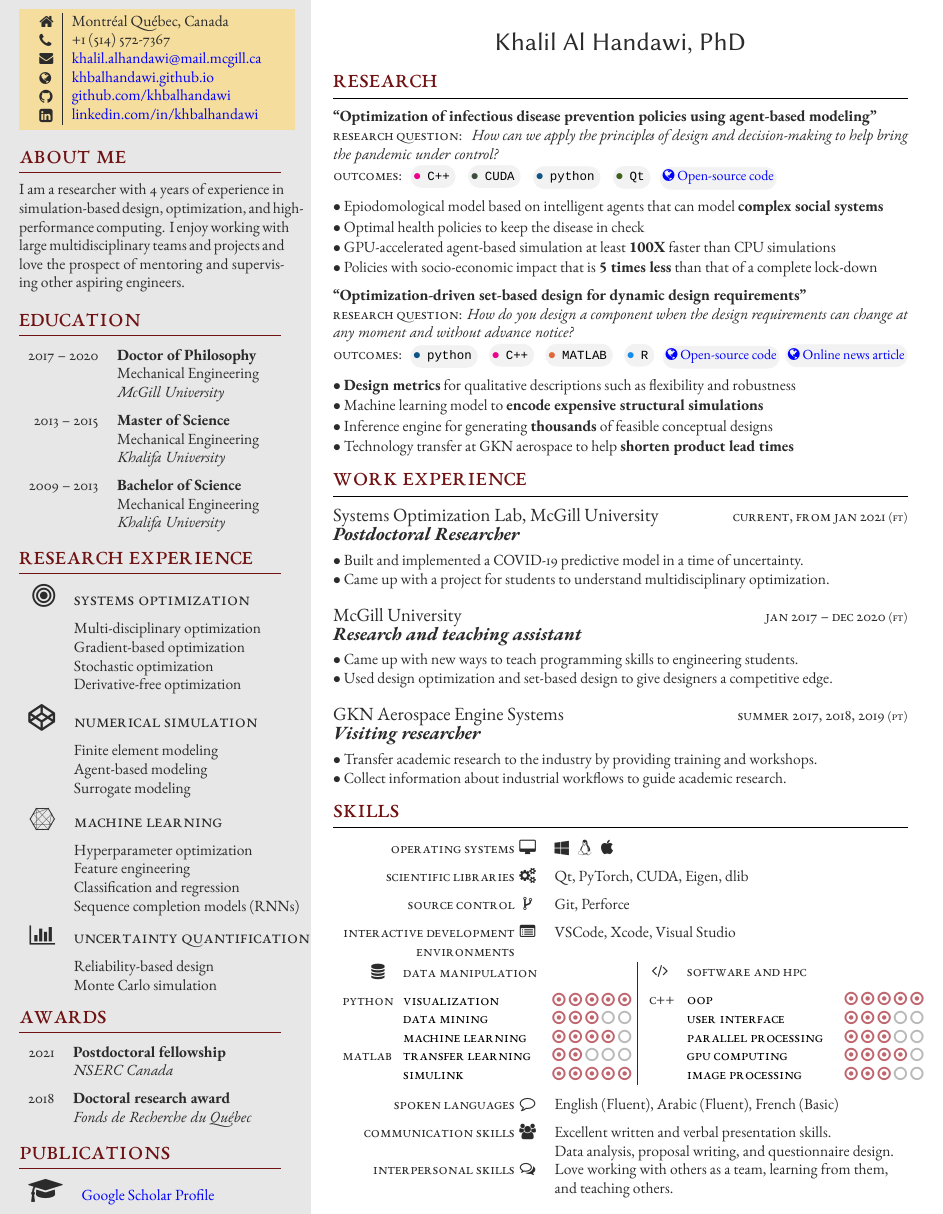
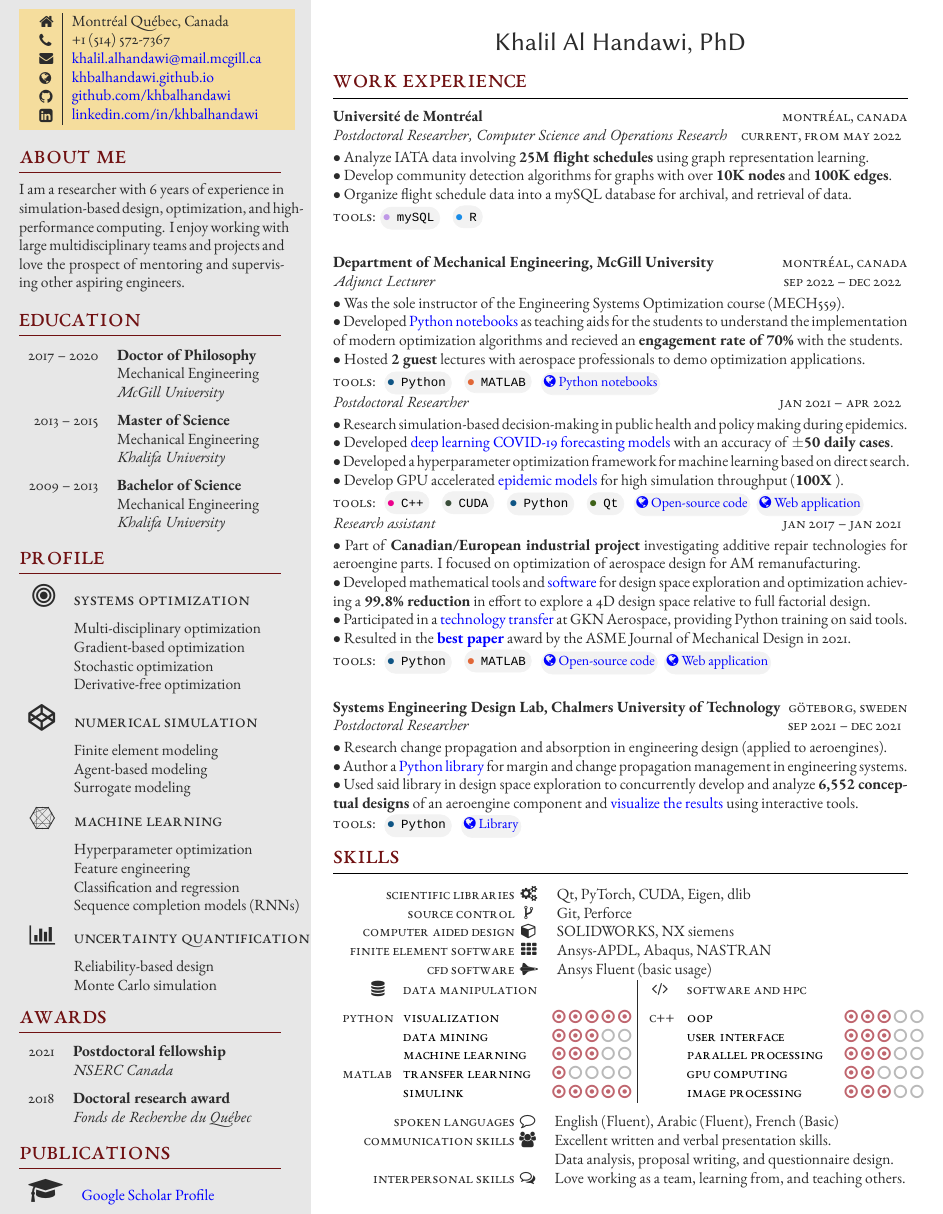
Before and after one commit to khbalhandawi/KHALIL_CV, a LaTeX CV (Khalil_resume.tex, which reads structure.tex): part of the page, cut so that both start at the same text. Compiled offline with XeLaTeX; a missing font is replaced by an installed copy or a similar font.

Commit message:
Update CV with UdeM and Chalmers experience

```diff
--- a/Khalil_resume.tex
+++ b/Khalil_resume.tex
@@ -80,7 +80,7 @@
 %	 ABOUT ME
 %----------------------------------------------------------------------------------------
 
-\aboutme{I am a researcher with 4 years of experience in simulation-based design, optimization, and high-performance computing. I enjoy working with large multidisciplinary teams and projects and love the prospect of mentoring and supervising other aspiring engineers.} % To have no About Me section, just remove all the text and leave \aboutme{}
+\aboutme{I am a researcher with 6 years of experience in simulation-based design, optimization, and high-performance computing. I enjoy working with large multidisciplinary teams and projects and love the prospect of mentoring and supervising other aspiring engineers.} % To have no About Me section, just remove all the text and leave \aboutme{}
 
 %----------------------------------------------------------------------------------------
 %	 EDUCATION
@@ -250,32 +250,6 @@
 
 \vspace{-\baselineskip} % Standardise the whitespace after this section and before the next (the custom command adds too much otherwise)
 
-\section{Research}
-
-{\raggedright\textbf{``Optimization of infectious disease prevention policies using agent-based modeling"}}
-
-\textsc{Research question:} \textit{ How can we apply the principles of design and decision-making to help bring the pandemic under control?}
-
-\textsc{Outcomes:}\vspace{-0.5em} \programlang{\color{magenta}}{C++}~\programlang{\color{cuda}}{CUDA}~\programlang{\color{python}}{python}~\programlang{\color{qt}}{Qt}~\round{\href{https://github.com/khbalhandawi/COVID_SIM}{\small\faGlobe~Open-source code}}{proglang}\\[1pt]
-
-$\bullet$ Epiodomological model based on intelligent agents that can model \textbf{complex social systems}\\[1pt]
-$\bullet$ Optimal health policies to keep the disease in check\\[1pt]
-$\bullet$ GPU-accelerated agent-based simulation at least \textbf{100X} faster than CPU simulations\\[1pt]
-$\bullet$ Policies with socio-economic impact that is \textbf{5 times less} than that of a complete lock-down
-
-\medskip % Extra whitespace before the next section
-
-{\raggedright\textbf{``Optimization-driven set-based design for dynamic design requirements"}}
-
-\textsc{Research question:} \textit{How do you design a component when the design requirements can change at any moment and without advance notice?}
-
-\textsc{Outcomes:}\vspace{-0.5em} \programlang{\color{python}}{python}~\programlang{\color{magenta}}{C++}~\programlang{\color{matlab}}{MATLAB}~\programlang{\color{rpackage}}{R}~\round{\href{https://github.com/khbalhandawi/DM_SBD_opt}{\small\faGlobe~Open-source code}}{proglang}~\round{\href{https://www.chalmers.se/en/departments/ims/news/Pages/Optimizationdriven-setbased-design-.aspx}{\small\faGlobe~Online news article}}{proglang}\\[1pt]
-
-$\bullet$ \textbf{Design metrics} for qualitative descriptions such as flexibility and robustness\\[1pt]
-$\bullet$ Machine learning model to \textbf{encode expensive structural simulations}\\[1pt]
-$\bullet$ Inference engine for generating \textbf{thousands} of feasible conceptual designs\\[1pt]
-$\bullet$ Technology transfer at GKN aerospace to help \textbf{shorten product lead times}
-
 %----------------------------------------------------------------------------------------
 %	WORK EXPERIENCE
 %----------------------------------------------------------------------------------------
@@ -294,40 +268,84 @@ $\bullet$ Technology transfer at GKN aerospace to help \textbf{shorten product l
 
 %------------------------------------------------
 
-\workposition{Current, from Jan 2021} % Duration
-{FT} % FT/PT (full time or part time)
-{Systems Optimization Lab, McGill University} % Employer
-{Postdoctoral Researcher} % Job title
+\workposition{Current, from May 2022} % Duration
+{} % FT/PT (full time or part time)
+{Universit\'{e} de Montr\'{e}al} % Employer
+{Montr\'{e}al, Canada} % Location
+{Postdoctoral Researcher, Computer Science and Operations Research} % Job title
 {
-	$\bullet$ Built and implemented a COVID-19 predictive model in a time of uncertainty.\\
-	$\bullet$ Came up with a project for students to understand multidisciplinary optimization.
+	$\bullet$ Analyze IATA data involving \textbf{25M flight schedules} using graph representation learning.\\
+	$\bullet$ Develop community detection algorithms for graphs with over \textbf{10K nodes} and \textbf{100K edges}.\\
+	$\bullet$ Organize flight schedule data into a mySQL database for  archival, and retrieval of data.\\
+	\textsc{Tools:}\programlang{\color{mySQL}}{mySQL}~\programlang{\color{rpackage}}{R}
 } % Description
+{spaceafter}
 
 %------------------------------------------------
 
-\workposition{Jan 2017 -- Dec 2020} % Duration
-{FT} % FT/PT (full time or part time)
-{McGill University} % Employer
-{Research and teaching assistant} % Job title
+\workposition{Sep 2022 -- Dec 2022} % Duration
+{} % FT/PT (full time or part time)
+{Department of Mechanical Engineering, McGill University} % Employer
+{Montr\'{e}al, Canada} % Location
+{Adjunct Lecturer} % Job title
 {
-	$\bullet$ Came up with new ways to teach programming skills to engineering students.\\
-	$\bullet$ Used design optimization and set-based design to give designers a competitive edge.
-}  % Description
+	$\bullet$ Was the sole instructor of the Engineering Systems Optimization course (MECH559).\\
+	$\bullet$ Developed \href{https://github.com/khbalhandawi/MECH559_notebooks/tree/master}{Python notebooks} as teaching aids for the students to understand the implementation of modern optimization algorithms and recieved an \textbf{engagement rate of 70\%} with the students.\\
+	$\bullet$ Hosted \textbf{2 guest} lectures with aerospace professionals to demo optimization applications.\\
+	\textsc{Tools:} \programlang{\color{python}}{Python}~\programlang{\color{matlab}}{MATLAB}~\round{\href{https://github.com/khbalhandawi/MECH559_notebooks/tree/master}{\small\faGlobe~Python notebooks}}{proglang}
+} % Description
+{}
 
 %------------------------------------------------
 
-\workposition{Summer 2017, 2018, 2019} % Duration
-{PT} % FT/PT (full time or part time)
-{GKN Aerospace Engine Systems} % Employer
-{Visiting researcher} % Job title
+\workposition{Jan 2021 -- Apr 2022} % Duration
+{} % FT/PT (full time or part time)
+{} % Employer
+{} % Location
+{Postdoctoral Researcher} % Job title
 {
-	$\bullet$ Transfer academic research to the industry by providing training and workshops.\\
-	$\bullet$ Collect information about industrial workflows to guide academic research.
-}  % Description
+	$\bullet$ Research simulation-based decision-making in public health and policy making during epidemics.\\
+	$\bullet$ Developed \href{https://covid-forecaster-lebanon.herokuapp.com/}{deep learning COVID-19 forecasting models} with an accuracy of \textbf{$\pm$50 daily cases}.\\
+	$\bullet$ Developed a hyperparameter optimization framework for machine learning based on direct search.\\
+	$\bullet$ Develop GPU accelerated \href{https://github.com/khbalhandawi/COVID_SIM_GPU}{epidemic models} for high simulation throughput (\textbf{100X }).\\
+	\textsc{Tools:} \programlang{\color{magenta}}{C++}~\programlang{\color{cuda}}{CUDA}~\programlang{\color{python}}{Python}~\programlang{\color{qt}}{Qt}~\round{\href{https://github.com/khbalhandawi/COVID_SIM}{\small\faGlobe~Open-source code}}{proglang}~\round{\href{https://covid-forecaster-lebanon.herokuapp.com/}{\small\faGlobe~Web application}}{proglang}
+}
+{} % Description
 
 %------------------------------------------------
 
-\vspace{-\baselineskip} % Standardise the whitespace after this section and before the next (the custom command adds too much otherwise)
+\workposition{Jan 2017 -- Jan 2021} % Duration
+{} % FT/PT (full time or part time)
+{} % Employer
+{} % Location
+{Research assistant} % Job title
+{
+	$\bullet$ Part of \textbf{Canadian/European industrial project} investigating additive repair technologies for aeroengine parts. I focused on optimization of aerospace design for AM remanufacturing.\\
+	$\bullet$ Developed mathematical tools and \href{https://github.com/khbalhandawi/scale_AM_webapp}{software} for design space exploration and optimization achieving a \textbf{99.8\% reduction} in effort to explore a 4D design space relative to full factorial design.\\
+	$\bullet$ Participated in a \href{https://www.chalmers.se/en/departments/ims/news/Pages/Optimizationdriven-setbased-design-.aspx}{technology transfer} at GKN Aerospace, providing Python training on said tools.\\
+	$\bullet$ Resulted in the \textbf{\href{https://www.gknaerospace.com/en/our-technology/2022/additive-manufacturing-research-paper-receives-journal-of-mechanical-design-award/}{best paper}} award by the ASME Journal of Mechanical Design in 2021.\\
+	\textsc{Tools:} \programlang{\color{python}}{Python}~\programlang{\color{matlab}}{MATLAB}~\round{\href{https://github.com/khbalhandawi/DM_SBD_opt}{\small\faGlobe~Open-source code}}{proglang}~\round{\href{https://scale-am.herokuapp.com/}{\small\faGlobe~Web application}}{proglang}
+}
+{spaceafter}  % Description
+
+%------------------------------------------------
+
+\workposition{Sep 2021 -- Dec 2021} % Duration
+{} % FT/PT (full time or part time)
+{Systems Engineering Design Lab, Chalmers University of Technology} % Employer
+{G\"{o}teborg, Sweden} % Location
+{Postdoctoral Researcher} % Job title
+{
+	$\bullet$ Research change propagation and absorption in engineering design (applied to aeroengines).\\
+	$\bullet$ Author a \href{https://sed-group.github.io/mvmlib/index.html}{Python library} for margin and change propagation management in engineering systems.\\
+	$\bullet$ Used said library in design space exploration to concurrently develop and analyze \textbf{6,552 conceptual designs} of an aeroengine component and \href{https://khbalhandawi.github.io/projects/1_project/}{visualize the results} using interactive tools.\\
+	\textsc{Tools:} \programlang{\color{python}}{Python}~\round{\href{https://sed-group.github.io/mvmlib/}{\small\faGlobe~Library}}{proglang}
+}
+{} % Description
+
+%------------------------------------------------
+
+% \vspace{-\baselineskip} % Standardise the whitespace after this section and before the next (the custom command adds too much otherwise)
 
 %----------------------------------------------------------------------------------------
 %	COMPUTER SKILLS
@@ -336,10 +354,13 @@ $\bullet$ Technology transfer at GKN aerospace to help \textbf{shorten product l
 \section{Skills}
 
 \begin{supertabular}{>{\raggedleft\arraybackslash}p{0.3\columnwidth}@{\hspace{0.5\tabcolsep}}c>{\raggedright\arraybackslash}p{0.6\columnwidth}} % Start a table with three columns, the table will ensure everything is aligned
-	\tableentrythree{Operating systems}{\faDesktop}{\faWindows ~~~\faLinux ~~~\faApple}{spaceafter}
-	\tableentrythree{Scientific libraries}{\faCogs}{Qt, PyTorch, CUDA, Eigen, dlib}{spaceafter}
-	\tableentrythree{Source control}{\faCodeFork}{Git, Perforce}{spaceafter}
-	\tableentrythree{Interactive development environments}{\faListAlt}{VSCode, Xcode, Visual Studio}{spaceafter}
+	% \tableentrythree{Operating systems}{\faDesktop}{\faWindows ~~~\faLinux ~~~\faApple}{}
+	\tableentrythree{Scientific libraries}{\faCogs}{Qt, PyTorch, CUDA, Eigen, dlib}{}
+	\tableentrythree{Source control}{\faCodeFork}{Git, Perforce}{}
+	% \tableentrythree{IDEs}{\faListAlt}{VSCode, Xcode, Visual Studio}{spaceafter}
+	\tableentrythree{Computer aided design}{\faCube}{SOLIDWORKS, NX siemens}{}
+	\tableentrythree{Finite element software}{\faTh}{Ansys-APDL, Abaqus, NASTRAN}{}
+	\tableentrythree{CFD Software}{\faSpaceShuttle}{Ansys Fluent (basic usage)}{}
 \end{supertabular}
 
 %------------------------------------------------
@@ -359,8 +380,8 @@ $\bullet$ Technology transfer at GKN aerospace to help \textbf{shorten product l
 		\tableentry{\faDatabase}{\textsc{Data manipulation}}{spaceafter}
 		\tableentry{Python}{\skilllevel{Visualization}{5}}{}
 		\tableentry{}{\skilllevel{Data mining}{3}}{}
-		\tableentry{}{\skilllevel{Machine learning}{4}}{}
-		\tableentry{Matlab}{\skilllevel{Transfer learning}{2}}{}
+		\tableentry{}{\skilllevel{Machine learning}{3}}{}
+		\tableentry{Matlab}{\skilllevel{Transfer learning}{1}}{}
 		\tableentry{}{\skilllevel{Simulink}{5}}{}
 
 		%------------------------------------------------
@@ -377,10 +398,10 @@ $\bullet$ Technology transfer at GKN aerospace to help \textbf{shorten product l
 
 		%------------------------------------------------
 		\tableentry{\faCode}{\textsc{Software and HPC}}{spaceafter}
-		\tableentry{C++}{\skilllevel{OOP}{5}}{}
+		\tableentry{C++}{\skilllevel{OOP}{3}}{}
 		\tableentry{}{\skilllevel{User interface}{3}}{}
 		\tableentry{}{\skilllevel{Parallel processing}{3}}{}
-		\tableentry{}{\skilllevel{GPU computing}{4}}{}
+		\tableentry{}{\skilllevel{GPU computing}{2}}{}
 		\tableentry{}{\skilllevel{Image processing}{3}}{}
 		%------------------------------------------------
 
@@ -396,11 +417,11 @@ $\bullet$ Technology transfer at GKN aerospace to help \textbf{shorten product l
 
 %------------------------------------------------
 
-\begin{supertabular}{>{\raggedleft\arraybackslash}p{0.3\columnwidth}@{\hspace{0.5\tabcolsep}}c>{\raggedright\arraybackslash}p{0.6\columnwidth}} % Start a table with three columns, the table will ensure everything is aligned
-	\tableentrythree{Spoken Languages}{\faCommentO}{English (Fluent), Arabic (Fluent), French (Basic)}{spaceafter}
+\begin{supertabular}{>{\raggedleft\arraybackslash}p{0.3\columnwidth}@{\hspace{0.5\tabcolsep}}c>{\raggedright\arraybackslash}p{0.7\columnwidth}} % Start a table with three columns, the table will ensure everything is aligned
+	\tableentrythree{Spoken Languages}{\faCommentO}{English (Fluent), Arabic (Fluent), French (Basic)}{}
 	\tableentrythree{Communication skills}{\faUsers}{Excellent written and verbal presentation skills.}{}
 	\tableentrythree{}{}{Data analysis, proposal writing, and questionnaire design.}{}
-	\tableentrythree{Interpersonal skills}{\faCommentsO}{Love working with others as a team, learning from them, and teaching others.}{}
+	\tableentrythree{Interpersonal skills}{\faCommentsO}{Love working as a team, learning from, and teaching others.}{}
 \end{supertabular}
 
 \let\clearpage\relax % remove final blank page
--- a/structure.tex
+++ b/structure.tex
@@ -97,6 +97,7 @@ SmallCapsFont=*-SC.ttf
 \definecolor{cuda}{HTML}{3A4E3A}
 \definecolor{rpackage}{HTML}{198CE7}
 \definecolor{qt}{HTML}{3D6117}
+\definecolor{mySQL}{HTML}{BF98E7}
 \definecolor{skillcolor}{HTML}{BF656E}
 
 % Other colour options: shade=B9D7D9 and linkcolor=A40000; shade=D4D7FE and linkcolor=FF0080
@@ -398,7 +414,7 @@ SmallCapsFont=*-SC.ttf
 		%------------------------------------------------
 
 		\ifthenelse{\equal{\additional}{}}{}{
-			\profilesection{Research experience}\\
+			\profilesection{Profile}\\
 			\additional
 		}
 
```
Also changed, not shown: Khalil_resume.pdf, structure.tex (27 more changed lines).
